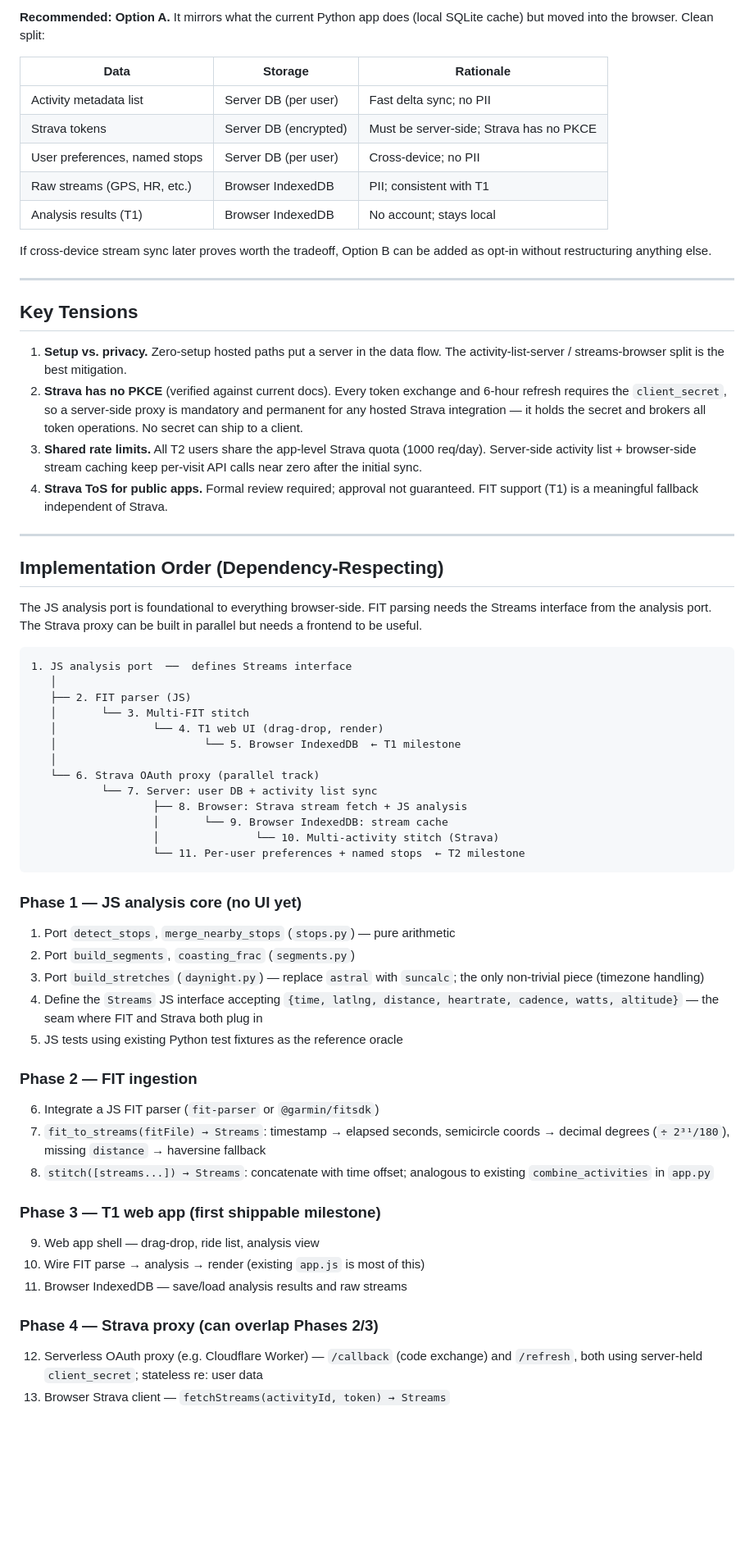
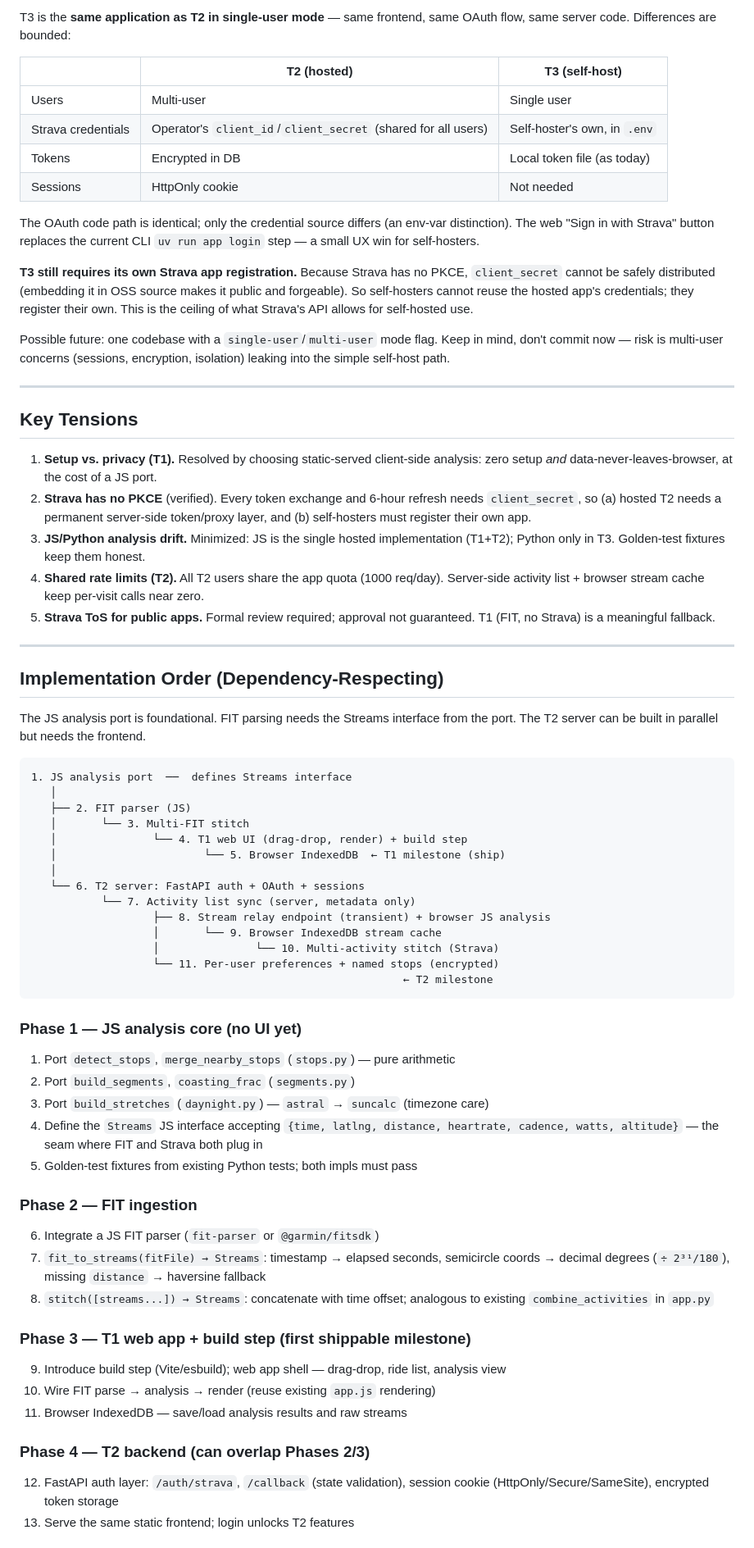
Before and after one commit to naokton/rando-recap, a Markdown page: docs/ideas.md, the part around one of its changes. Shown at 82% size. Drawn GitHub-style; blank space fills up the shorter version.

````diff
--- a/docs/ideas.md
+++ b/docs/ideas.md
@@ -89,67 +179,76 @@ them after the first Strava fetch:
 
-**Recommended: Option A.** It mirrors what the current Python app does (local
-SQLite cache) but moved into the browser. Clean split:
+T3 is the **same application as T2 in single-user mode** — same frontend, same
+OAuth flow, same server code. Differences are bounded:
 
-| Data | Storage | Rationale |
+| | T2 (hosted) | T3 (self-host) |
 |---|---|---|
-| Activity metadata list | Server DB (per user) | Fast delta sync; no PII |
-| Strava tokens | Server DB (encrypted) | Must be server-side; Strava has no PKCE |
-| User preferences, named stops | Server DB (per user) | Cross-device; no PII |
-| Raw streams (GPS, HR, etc.) | Browser IndexedDB | PII; consistent with T1 |
-| Analysis results (T1) | Browser IndexedDB | No account; stays local |
+| Users | Multi-user | Single user |
+| Strava credentials | Operator's `client_id`/`client_secret` (shared for all users) | Self-hoster's own, in `.env` |
+| Tokens | Encrypted in DB | Local token file (as today) |
+| Sessions | HttpOnly cookie | Not needed |
 
-If cross-device stream sync later proves worth the tradeoff, Option B can be
-added as opt-in without restructuring anything else.
+The OAuth code path is identical; only the credential source differs (an env-var
+distinction). The web "Sign in with Strava" button replaces the current CLI
+`uv run app login` step — a small UX win for self-hosters.
+
+**T3 still requires its own Strava app registration.** Because Strava has no PKCE,
+`client_secret` cannot be safely distributed (embedding it in OSS source makes it
+public and forgeable). So self-hosters cannot reuse the hosted app's credentials;
+they register their own. This is the ceiling of what Strava's API allows for
+self-hosted use.
+
+Possible future: one codebase with a `single-user`/`multi-user` mode flag. Keep
+in mind, don't commit now — risk is multi-user concerns (sessions, encryption,
+isolation) leaking into the simple self-host path.
 
 ---
 
 ## Key Tensions
 
-1. **Setup vs. privacy.** Zero-setup hosted paths put a server in the data flow.
-   The activity-list-server / streams-browser split is the best mitigation.
-2. **Strava has no PKCE** (verified against current docs). Every token exchange
-   and 6-hour refresh requires the `client_secret`, so a server-side proxy is
-   mandatory and permanent for any hosted Strava integration — it holds the
-   secret and brokers all token operations. No secret can ship to a client.
-3. **Shared rate limits.** All T2 users share the app-level Strava quota
-   (1000 req/day). Server-side activity list + browser-side stream caching keep
-   per-visit API calls near zero after the initial sync.
-4. **Strava ToS for public apps.** Formal review required; approval not
-   guaranteed. FIT support (T1) is a meaningful fallback independent of Strava.
+1. **Setup vs. privacy (T1).** Resolved by choosing static-served client-side
+   analysis: zero setup *and* data-never-leaves-browser, at the cost of a JS port.
+2. **Strava has no PKCE** (verified). Every token exchange and 6-hour refresh
+   needs `client_secret`, so (a) hosted T2 needs a permanent server-side
+   token/proxy layer, and (b) self-hosters must register their own app.
+3. **JS/Python analysis drift.** Minimized: JS is the single hosted
+   implementation (T1+T2); Python only in T3. Golden-test fixtures keep them honest.
+4. **Shared rate limits (T2).** All T2 users share the app quota (1000 req/day).
+   Server-side activity list + browser stream cache keep per-visit calls near zero.
+5. **Strava ToS for public apps.** Formal review required; approval not
+   guaranteed. T1 (FIT, no Strava) is a meaningful fallback.
 
 ---
 
 ## Implementation Order (Dependency-Respecting)
 
-The JS analysis port is foundational to everything browser-side. FIT parsing
-needs the Streams interface from the analysis port. The Strava proxy can be
-built in parallel but needs a frontend to be useful.
+The JS analysis port is foundational. FIT parsing needs the Streams interface
+from the port. The T2 server can be built in parallel but needs the frontend.
 
 ```
 1. JS analysis port  ──  defines Streams interface
    │
    ├── 2. FIT parser (JS)
    │       └── 3. Multi-FIT stitch
-   │               └── 4. T1 web UI (drag-drop, render)
-   │                       └── 5. Browser IndexedDB  ← T1 milestone
+   │               └── 4. T1 web UI (drag-drop, render) + build step
+   │                       └── 5. Browser IndexedDB  ← T1 milestone (ship)
    │
-   └── 6. Strava OAuth proxy (parallel track)
-           └── 7. Server: user DB + activity list sync
-                   ├── 8. Browser: Strava stream fetch + JS analysis
-                   │       └── 9. Browser IndexedDB: stream cache
+   └── 6. T2 server: FastAPI auth + OAuth + sessions
+           └── 7. Activity list sync (server, metadata only)
+                   ├── 8. Stream relay endpoint (transient) + browser JS analysis
+                   │       └── 9. Browser IndexedDB stream cache
                    │               └── 10. Multi-activity stitch (Strava)
-                   └── 11. Per-user preferences + named stops  ← T2 milestone
+                   └── 11. Per-user preferences + named stops (encrypted)
+                                                          ← T2 milestone
 ```
 
 ### Phase 1 — JS analysis core (no UI yet)
 1. Port `detect_stops`, `merge_nearby_stops` (`stops.py`) — pure arithmetic
 2. Port `build_segments`, `coasting_frac` (`segments.py`)
-3. Port `build_stretches` (`daynight.py`) — replace `astral` with `suncalc`;
-   the only non-trivial piece (timezone handling)
+3. Port `build_stretches` (`daynight.py`) — `astral` → `suncalc` (timezone care)
 4. Define the `Streams` JS interface accepting
    `{time, latlng, distance, heartrate, cadence, watts, altitude}` — the seam
    where FIT and Strava both plug in
-5. JS tests using existing Python test fixtures as the reference oracle
+5. Golden-test fixtures from existing Python tests; both impls must pass
 
 ### Phase 2 — FIT ingestion
 6. Integrate a JS FIT parser (`fit-parser` or `@garmin/fitsdk`)
@@ -158,14 +257,14 @@ built in parallel but needs a frontend to be useful.
 8. `stitch([streams...]) → Streams`: concatenate with time offset; analogous to
    existing `combine_activities` in `app.py`
 
-### Phase 3 — T1 web app (first shippable milestone)
-9. Web app shell — drag-drop, ride list, analysis view
-10. Wire FIT parse → analysis → render (existing `app.js` is most of this)
+### Phase 3 — T1 web app + build step (first shippable milestone)
+9. Introduce build step (Vite/esbuild); web app shell — drag-drop, ride list,
+   analysis view
+10. Wire FIT parse → analysis → render (reuse existing `app.js` rendering)
 11. Browser IndexedDB — save/load analysis results and raw streams
 
-### Phase 4 — Strava proxy (can overlap Phases 2/3)
-12. Serverless OAuth proxy (e.g. Cloudflare Worker) — `/callback` (code
-    exchange) and `/refresh`, both using server-held `client_secret`; stateless
-    re: user data
-13. Browser Strava client — `fetchStreams(activityId, token) → Streams`
+### Phase 4 — T2 backend (can overlap Phases 2/3)
+12. FastAPI auth layer: `/auth/strava`, `/callback` (state validation), session
+    cookie (HttpOnly/Secure/SameSite), encrypted token storage
+13. Serve the same static frontend; login unlocks T2 features
 
````
Also changed, not shown: other parts of docs/ideas.md (+154 -58 lines).
